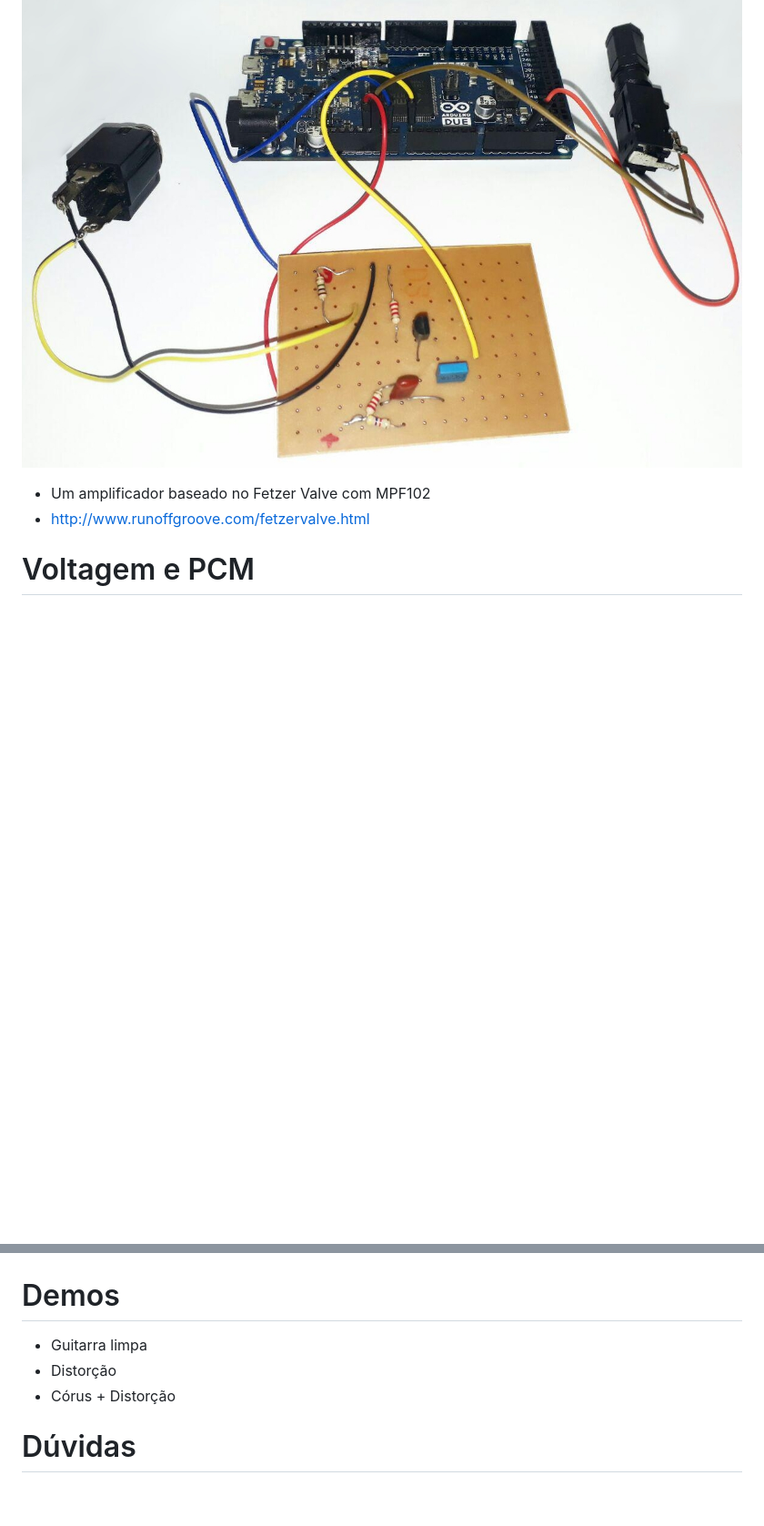
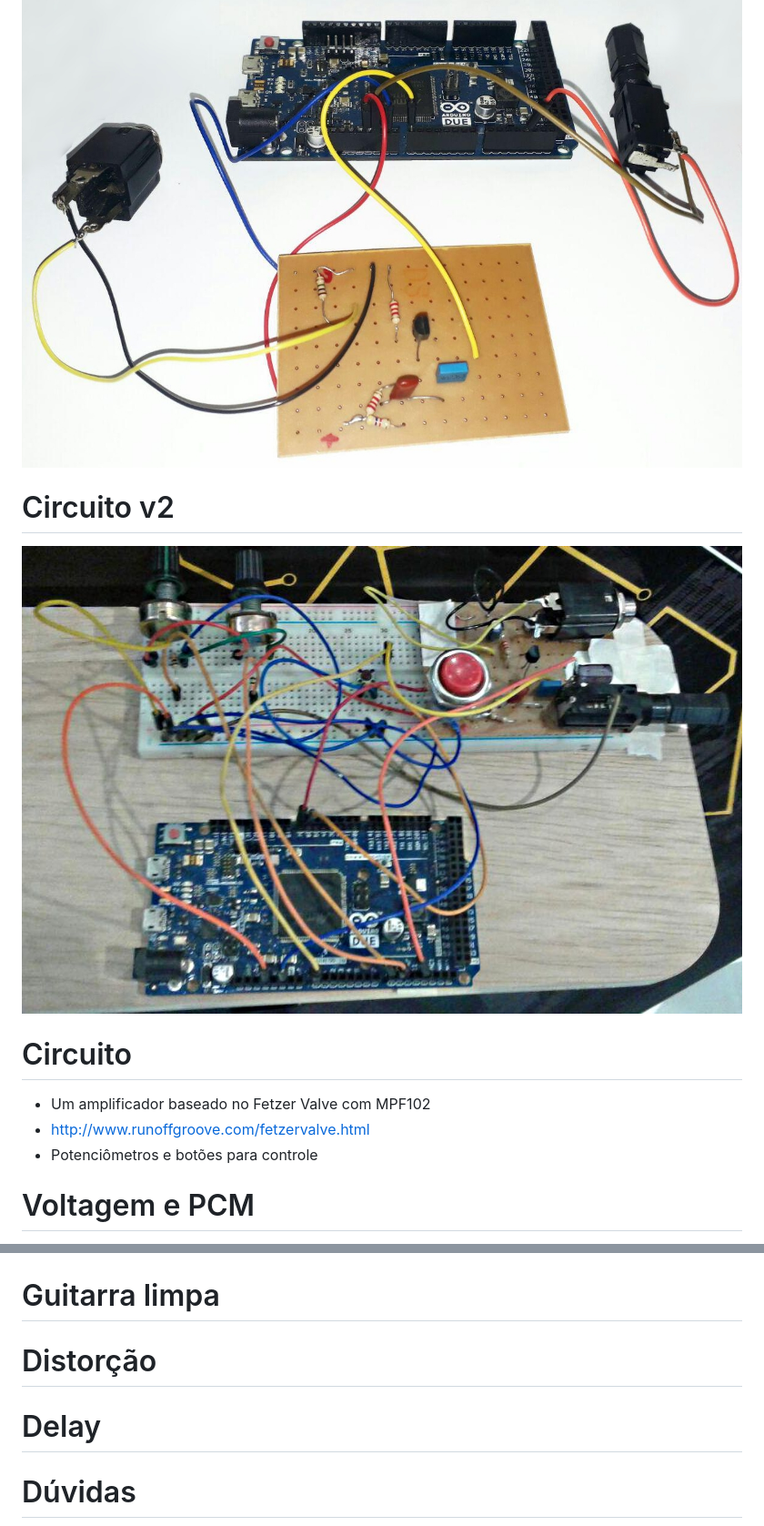
Before and after one commit to lfzawacki/arduino-due-dsp-slides, a Markdown page: slides.md, 2 parts joined by grey strips. Shown: that part at 91% size. Rendered like a GitHub page; pictures changed too: assets/images/circuito2.jpg (added); blank space fills up the shorter version.

```diff
--- a/slides.md
+++ b/slides.md
@@ -129,8 +129,17 @@ Circuito
 
 ![](assets/images/circuito.jpg)
 
+Circuito v2
+=
+
+![](assets/images/circuito2.jpg)
+
+Circuito
+=
+
 * Um amplificador baseado no Fetzer Valve com MPF102
 * <http://www.runoffgroove.com/fetzervalve.html>
+* Potenciômetros e botões para controle
 
 Voltagem e PCM
 =
@@ -145,12 +154,14 @@ Código
 
 ![](assets/images/code.jpg)
 
-Demos
+Guitarra limpa
 =
 
-* Guitarra limpa
-* Distorção
-* Córus + Distorção
+Distorção
+=
+
+Delay
+=
 
 Dúvidas
 =
```
Also changed, not shown: 5 other files.
